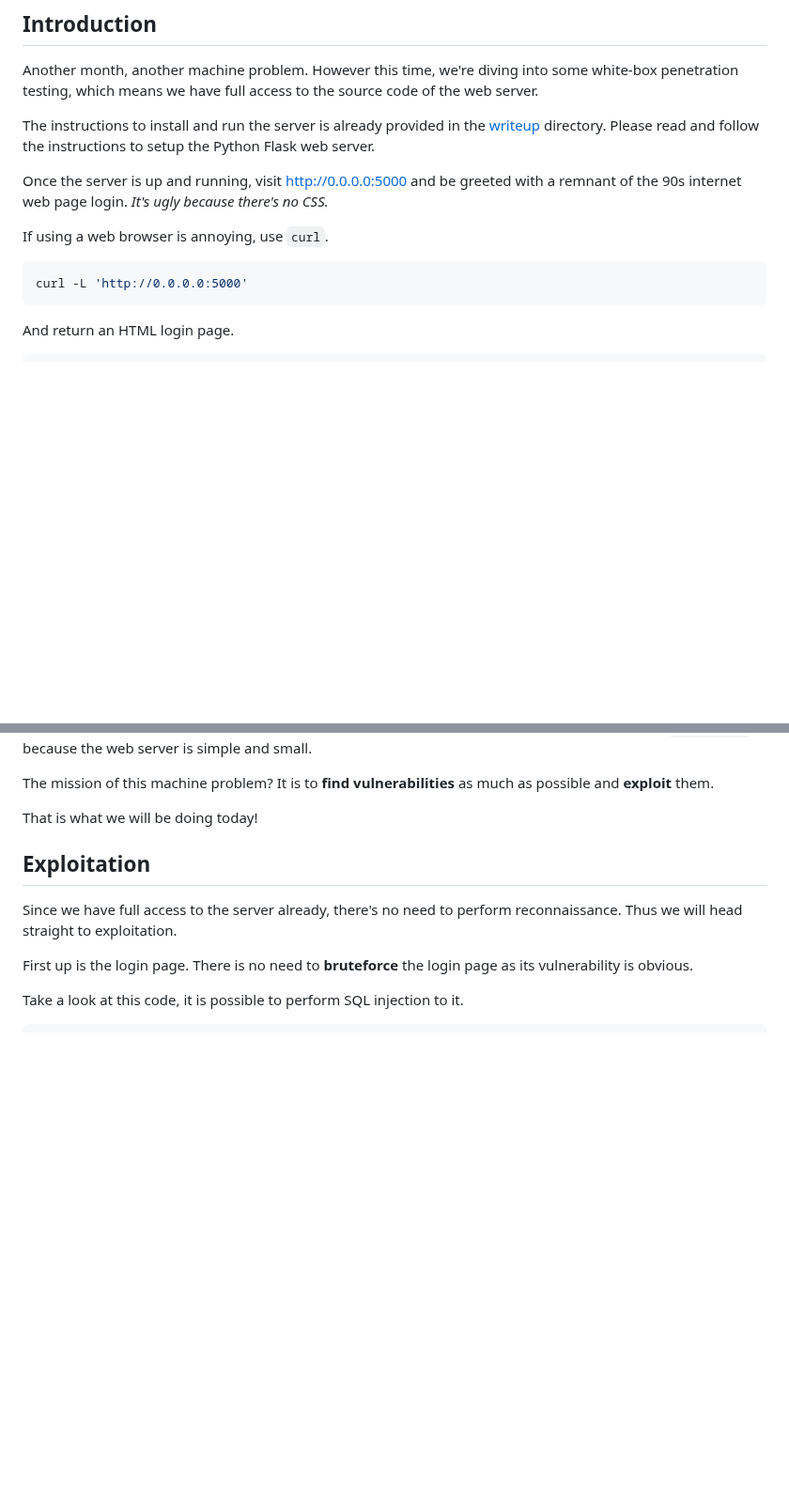
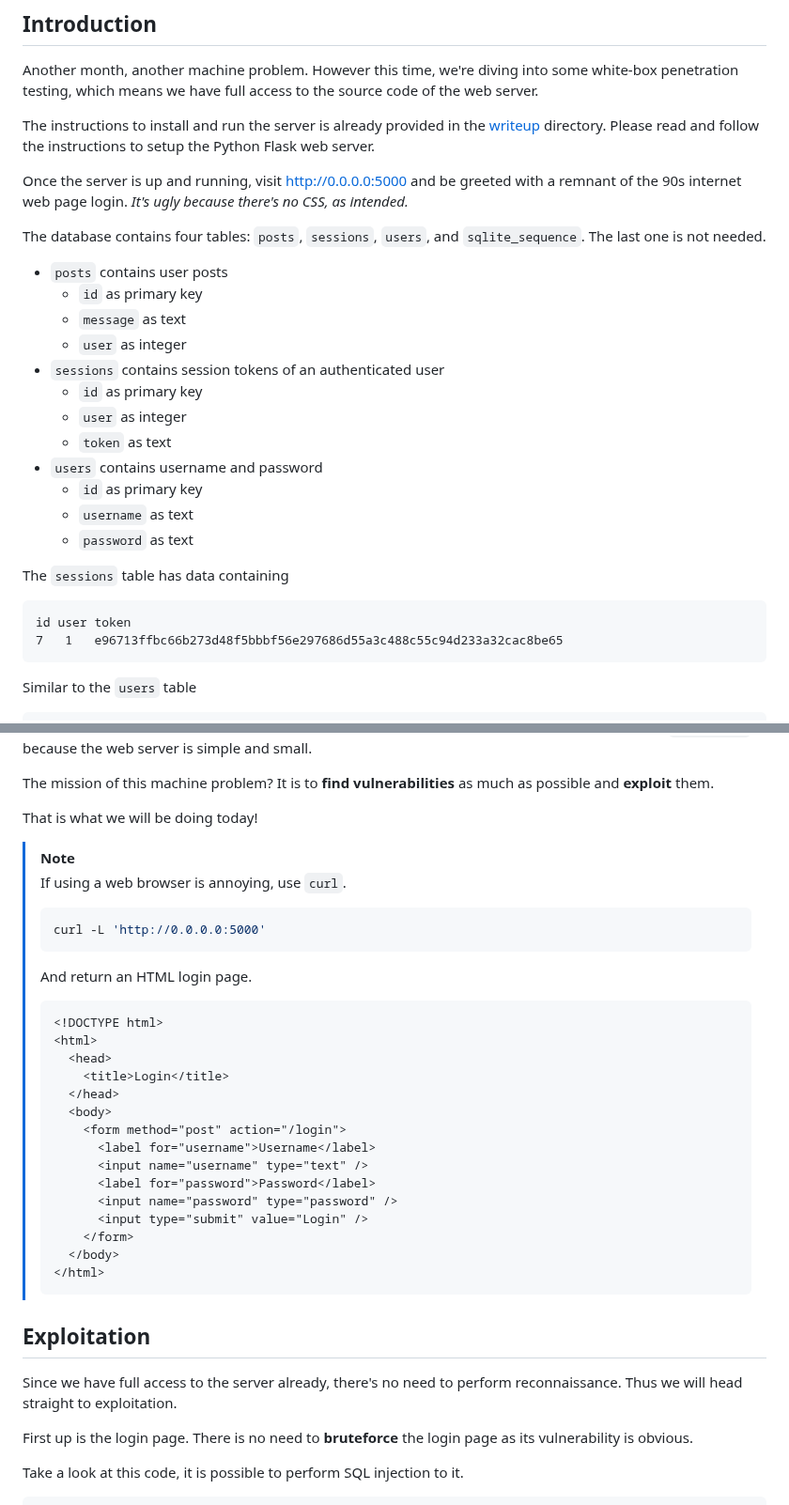
Before and after one commit to MingoMango17/CMSC134-Writeups, a Markdown page: Machine_Problem_3/writeup.md, 2 parts joined by grey strips. Shown at 94% size. GitHub-like rendering; blank space fills up the shorter version.

Commit message:
added more info

````diff
--- a/Machine_Problem_3/writeup.md
+++ b/Machine_Problem_3/writeup.md
@@ -46,13 +46,30 @@ The instructions to install and run the server is already provided in the [write
 Please read and follow the instructions to setup the Python Flask web server.
 
 Once the server is up and running, visit [http://0.0.0.0:5000](http://0.0.0.0:5000) and be greeted with a remnant of the 90s internet web page login.
-*It's ugly because there's no CSS.*
+*It's ugly because there's no CSS, as intended.*
 
-If using a web browser is annoying, use `curl`.
+The database contains four tables: `posts`, `sessions`, `users`, and `sqlite_sequence`.
+The last one is not needed.
 
-```bash
-curl -L 'http://0.0.0.0:5000'
+- `posts` contains user posts
+  - `id` as primary key
+  - `message` as text
+  - `user` as integer
+- `sessions` contains session tokens of an authenticated user
+  - `id` as primary key
+  - `user` as integer
+  - `token` as text
+- `users` contains username and password
+  - `id` as primary key
+  - `username` as text
+  - `password` as text
+
+The `sessions` table has data containing
+
+```
+id user token
+7	1	e96713ffbc66b273d48f5bbbf56e297686d55a3c488c55c94d233a32cac8be65
 ```
 
-And return an HTML login page.
+Similar to the `users` table
 
@@ -82,6 +86,34 @@ The mission of this machine problem?
 It is to **find vulnerabilities** as much as possible and **exploit** them.
 
 That is what we will be doing today!
+
+> [!NOTE]
+>
+> If using a web browser is annoying, use `curl`.
+>
+> ```bash
+> curl -L 'http://0.0.0.0:5000'
+> ```
+>
+> And return an HTML login page.
+>
+> ```html
+> <!DOCTYPE html>
+> <html>
+>   <head>
+>     <title>Login</title>
+>   </head>
+>   <body>
+>     <form method="post" action="/login">
+>       <label for="username">Username</label>
+>       <input name="username" type="text" />
+>       <label for="password">Password</label>
+>       <input name="password" type="password" />
+>       <input type="submit" value="Login" />
+>     </form>
+>   </body>
+> </html>
+> ```
 
 ## Exploitation
 
````
Also changed, not shown: other parts of Machine_Problem_3/writeup.md (+3 -16 lines).
